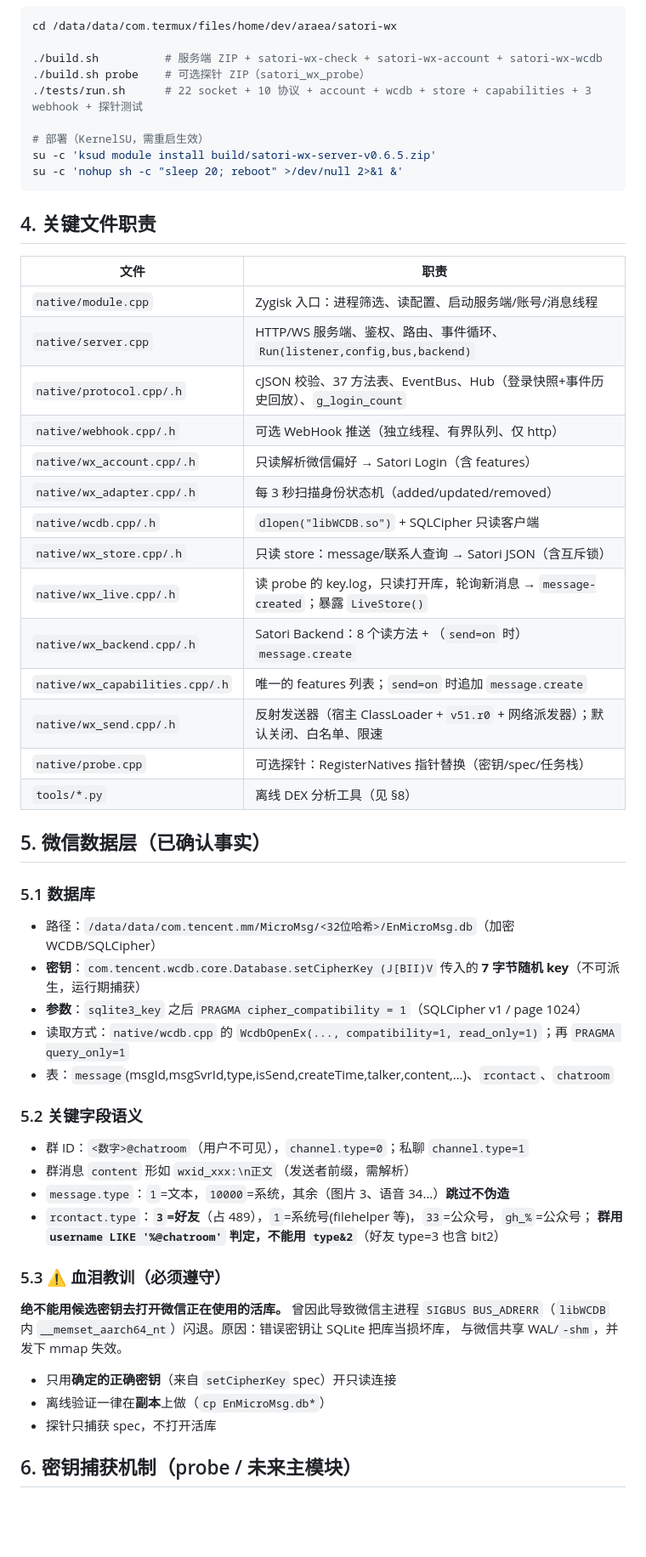
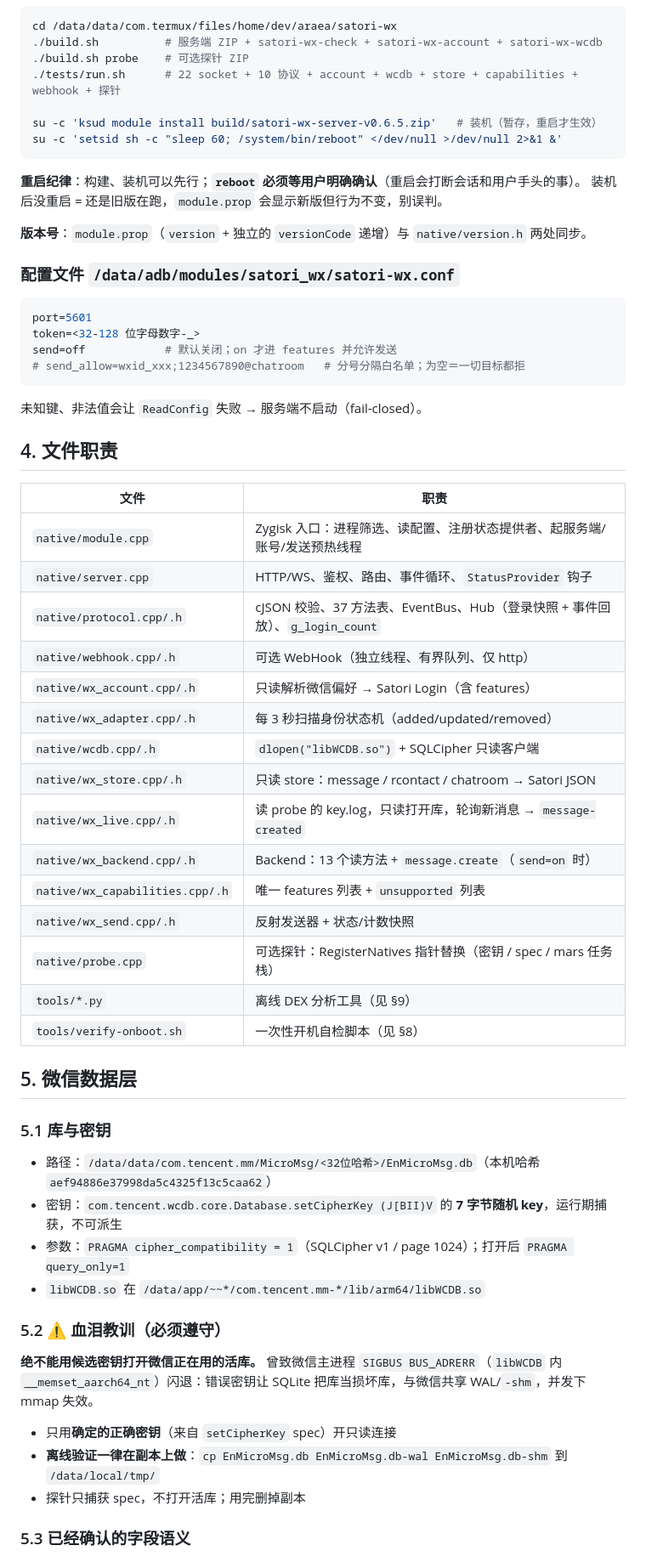
Before and after one commit to araea/satori-wx, a Markdown page: docs/HANDOFF.md, the part around one of its changes. Shown at 85% size. Rendered like a GitHub page; blank space fills up the shorter version.

````diff
--- a/docs/HANDOFF.md
+++ b/docs/HANDOFF.md
@@ -48,57 +35,66 @@ user.channel.create
 ```sh
 cd /data/data/com.termux/files/home/dev/araea/satori-wx
+./build.sh          # 服务端 ZIP + satori-wx-check + satori-wx-account + satori-wx-wcdb
+./build.sh probe    # 可选探针 ZIP
+./tests/run.sh      # 22 socket + 10 协议 + account + wcdb + store + capabilities + webhook + 探针
 
-./build.sh          # 服务端 ZIP + satori-wx-check + satori-wx-account + satori-wx-wcdb
-./build.sh probe    # 可选探针 ZIP（satori_wx_probe）
-./tests/run.sh      # 22 socket + 10 协议 + account + wcdb + store + capabilities + 3 webhook + 探针测试
-
-# 部署（KernelSU，需重启生效）
-su -c 'ksud module install build/satori-wx-server-v0.6.5.zip'
-su -c 'nohup sh -c "sleep 20; reboot" >/dev/null 2>&1 &'
+su -c 'ksud module install build/satori-wx-server-v0.6.5.zip'   # 装机（暂存，重启才生效）
+su -c 'setsid sh -c "sleep 60; /system/bin/reboot" </dev/null >/dev/null 2>&1 &'
 ```
 
-## 4. 关键文件职责
+**重启纪律**：构建、装机可以先行；**`reboot` 必须等用户明确确认**（重启会打断会话和用户手头的事）。
+装机后没重启 = 还是旧版在跑，`module.prop` 会显示新版但行为不变，别误判。
+
+**版本号**：`module.prop`（`version` + 独立的 `versionCode` 递增）与 `native/version.h` 两处同步。
+
+### 配置文件 `/data/adb/modules/satori_wx/satori-wx.conf`
+
+```ini
+port=5601
+token=<32-128 位字母数字-_>
+send=off            # 默认关闭；on 才进 features 并允许发送
+# send_allow=wxid_xxx;1234567890@chatroom   # 分号分隔白名单；为空＝一切目标都拒
+```
+
+未知键、非法值会让 `ReadConfig` 失败 → 服务端不启动（fail-closed）。
+
+## 4. 文件职责
 
 | 文件 | 职责 |
 | --- | --- |
-| `native/module.cpp` | Zygisk 入口：进程筛选、读配置、启动服务端/账号/消息线程 |
-| `native/server.cpp` | HTTP/WS 服务端、鉴权、路由、事件循环、`Run(listener,config,bus,backend)` |
-| `native/protocol.cpp/.h` | cJSON 校验、37 方法表、EventBus、Hub（登录快照+事件历史回放）、`g_login_count` |
-| `native/webhook.cpp/.h` | 可选 WebHook 推送（独立线程、有界队列、仅 http） |
+| `native/module.cpp` | Zygisk 入口：进程筛选、读配置、注册状态提供者、起服务端/账号/发送预热线程 |
+| `native/server.cpp` | HTTP/WS、鉴权、路由、事件循环、`StatusProvider` 钩子 |
+| `native/protocol.cpp/.h` | cJSON 校验、37 方法表、EventBus、Hub（登录快照 + 事件回放）、`g_login_count` |
+| `native/webhook.cpp/.h` | 可选 WebHook（独立线程、有界队列、仅 http） |
 | `native/wx_account.cpp/.h` | 只读解析微信偏好 → Satori Login（含 features） |
 | `native/wx_adapter.cpp/.h` | 每 3 秒扫描身份状态机（added/updated/removed） |
 | `native/wcdb.cpp/.h` | `dlopen("libWCDB.so")` + SQLCipher 只读客户端 |
-| `native/wx_store.cpp/.h` | 只读 store：message/联系人查询 → Satori JSON（含互斥锁） |
-| `native/wx_live.cpp/.h` | 读 probe 的 key.log，只读打开库，轮询新消息 → `message-created`；暴露 `LiveStore()` |
-| `native/wx_backend.cpp/.h` | Satori Backend：8 个读方法 + （`send=on` 时）`message.create` |
-| `native/wx_capabilities.cpp/.h` | 唯一的 features 列表；`send=on` 时追加 `message.create` |
-| `native/wx_send.cpp/.h` | 反射发送器（宿主 ClassLoader + `v51.r0` + 网络派发器）；默认关闭、白名单、限速 |
-| `native/probe.cpp` | 可选探针：RegisterNatives 指针替换（密钥/spec/任务栈） |
-| `tools/*.py` | 离线 DEX 分析工具（见 §8） |
+| `native/wx_store.cpp/.h` | 只读 store：message / rcontact / chatroom → Satori JSON |
+| `native/wx_live.cpp/.h` | 读 probe 的 key.log，只读打开库，轮询新消息 → `message-created` |
+| `native/wx_backend.cpp/.h` | Backend：13 个读方法 + `message.create`（`send=on` 时） |
+| `native/wx_capabilities.cpp/.h` | 唯一 features 列表 + `unsupported` 列表 |
+| `native/wx_send.cpp/.h` | 反射发送器 + 状态/计数快照 |
+| `native/probe.cpp` | 可选探针：RegisterNatives 指针替换（密钥 / spec / mars 任务栈） |
+| `tools/*.py` | 离线 DEX 分析工具（见 §9） |
+| `tools/verify-onboot.sh` | 一次性开机自检脚本（见 §8） |
 
-## 5. 微信数据层（已确认事实）
+## 5. 微信数据层
 
-### 5.1 数据库
-- 路径：`/data/data/com.tencent.mm/MicroMsg/<32位哈希>/EnMicroMsg.db`（加密 WCDB/SQLCipher）
-- **密钥**：`com.tencent.wcdb.core.Database.setCipherKey (J[BII)V` 传入的 **7 字节随机 key**（不可派生，运行期捕获）
-- **参数**：`sqlite3_key` 之后 `PRAGMA cipher_compatibility = 1`（SQLCipher v1 / page 1024）
-- 读取方式：`native/wcdb.cpp` 的 `WcdbOpenEx(..., compatibility=1, read_only=1)`；再 `PRAGMA query_only=1`
-- 表：`message`(msgId,msgSvrId,type,isSend,createTime,talker,content,…)、`rcontact`、`chatroom`
+### 5.1 库与密钥
 
-### 5.2 关键字段语义
-- 群 ID：`<数字>@chatroom`（用户不可见），`channel.type=0`；私聊 `channel.type=1`
-- 群消息 `content` 形如 `wxid_xxx:\n正文`（发送者前缀，需解析）
-- `message.type`：`1`=文本，`10000`=系统，其余（图片 3、语音 34…）**跳过不伪造**
-- `rcontact.type`：**`3`=好友**（占 489），`1`=系统号(filehelper 等)，`33`=公众号，`gh_%`=公众号；
-  **群用 `username LIKE '%@chatroom'` 判定，不能用 `type&2`**（好友 type=3 也含 bit2）
+- 路径：`/data/data/com.tencent.mm/MicroMsg/<32位哈希>/EnMicroMsg.db`（本机哈希 `aef94886e37998da5c4325f13c5caa62`）
+- 密钥：`com.tencent.wcdb.core.Database.setCipherKey (J[BII)V` 的 **7 字节随机 key**，运行期捕获，不可派生
+- 参数：`PRAGMA cipher_compatibility = 1`（SQLCipher v1 / page 1024）；打开后 `PRAGMA query_only=1`
+- `libWCDB.so` 在 `/data/app/~~*/com.tencent.mm-*/lib/arm64/libWCDB.so`
 
-### 5.3 ⚠️ 血泪教训（必须遵守）
-**绝不能用候选密钥去打开微信正在使用的活库。** 曾因此导致微信主进程
-`SIGBUS BUS_ADRERR`（`libWCDB` 内 `__memset_aarch64_nt`）闪退。原因：错误密钥让 SQLite 把库当损坏库，
-与微信共享 WAL/`-shm`，并发下 mmap 失效。
+### 5.2 ⚠️ 血泪教训（必须遵守）
+
+**绝不能用候选密钥打开微信正在用的活库。** 曾致微信主进程 `SIGBUS BUS_ADRERR`（`libWCDB`
+内 `__memset_aarch64_nt`）闪退：错误密钥让 SQLite 把库当损坏库，与微信共享 WAL/`-shm`，并发下 mmap 失效。
+
 - 只用**确定的正确密钥**（来自 `setCipherKey` spec）开只读连接
-- 离线验证一律在**副本**上做（`cp EnMicroMsg.db*`）
-- 探针只捕获 spec，不打开活库
+- **离线验证一律在副本上做**：`cp EnMicroMsg.db EnMicroMsg.db-wal EnMicroMsg.db-shm` 到 `/data/local/tmp/`
+- 探针只捕获 spec，不打开活库；用完删掉副本
 
-## 6. 密钥捕获机制（probe / 未来主模块）
+### 5.3 已经确认的字段语义
 
````
Also changed, not shown: other parts of docs/HANDOFF.md (+154 -128 lines).
